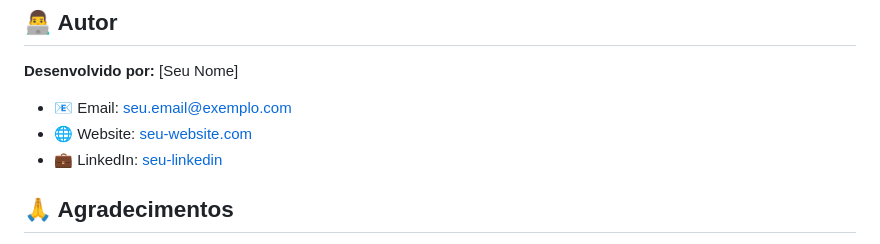
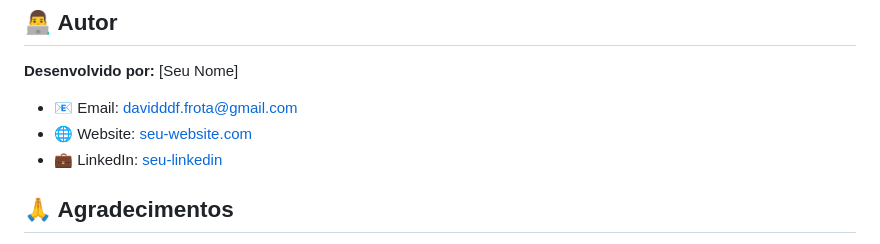
Before and after one commit to Davidamascen07/gecopec-, a Markdown page: README.md, the part around one of its changes. Rendered like a GitHub page.

```diff
--- a/README.md
+++ b/README.md
@@ -249,5 +249,5 @@ Este projeto está sob a licença MIT. Veja o arquivo [LICENSE](LICENSE) para ma
 ## 👨‍💻 Autor
 
 **Desenvolvido por:** [Seu Nome]
-- 📧 Email: seu.email@exemplo.com
+- 📧 Email: davidddf.frota@gmail.com
 - 🌐 Website: [seu-website.com](https://seu-website.com)
```
Also changed, not shown: other parts of README.md (+1 -1 lines).
